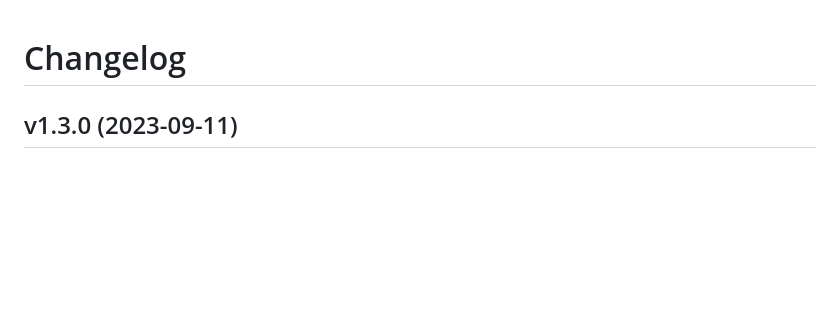
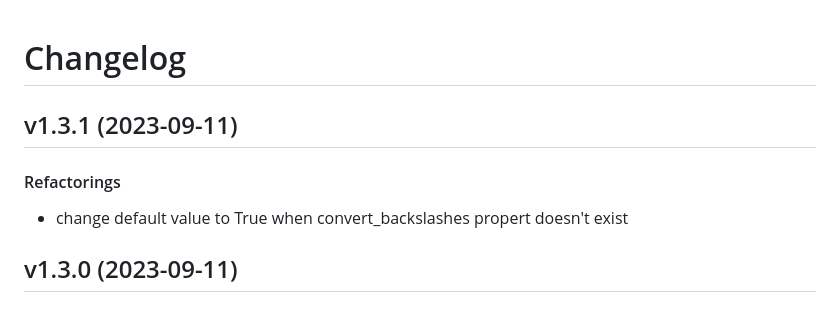
Before and after one commit to matt-manes/pathier, a Markdown page: CHANGELOG.md, the part around the change. GitHub-like rendering; blank space fills up the shorter version.

Commit message:
chore: update changelog

```diff
--- a/CHANGELOG.md
+++ b/CHANGELOG.md
@@ -1,4 +1,10 @@
 # Changelog
+
+## v1.3.1 (2023-09-11)
+
+#### Refactorings
+
+* change default value to True when convert_backslashes propert doesn't exist
 
 ## v1.3.0 (2023-09-11)
 
```
